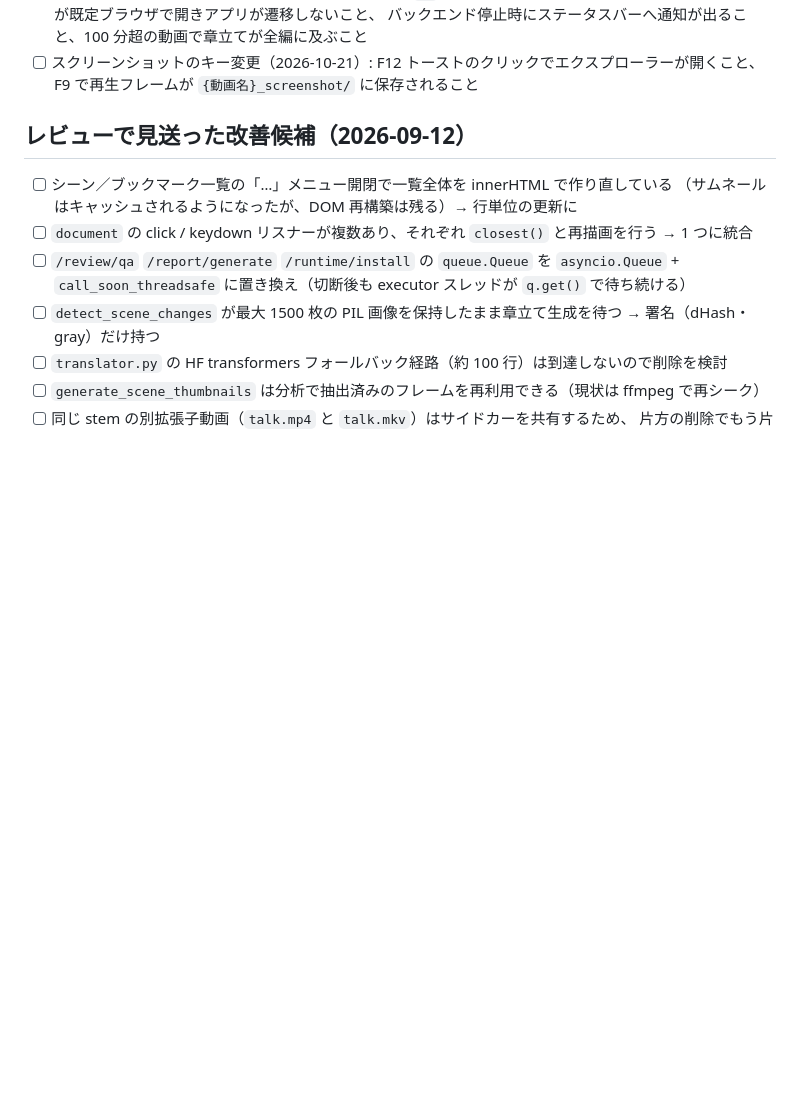
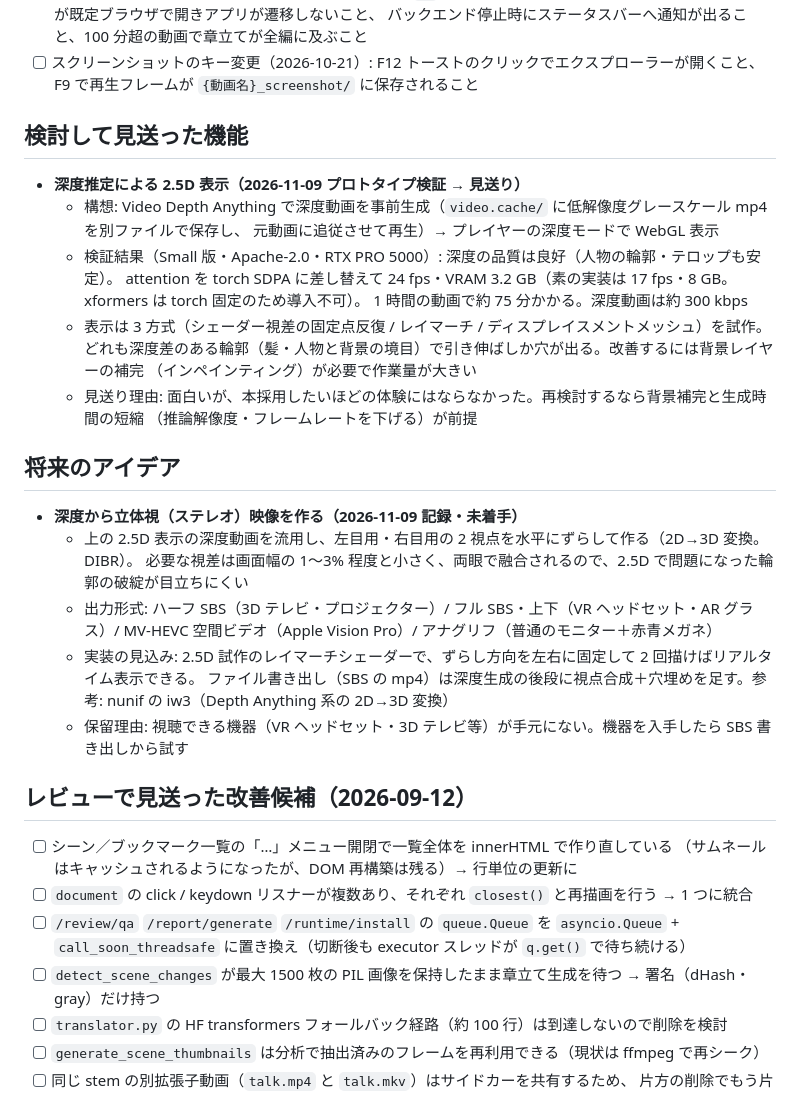
Before and after one commit to ysm446/video-content-analyzer, a Markdown page: docs/plan/plan.md, the part around the change. GitHub-like rendering; blank space fills up the shorter version.

Commit message:
docs: 深度推定による 2.5D 表示の検証結果（見送り）と立体視のアイデアを記録
Video Depth Anything（Small）のプロトタイプ検証の結果と見送り理由を plan.md の
「検討して見送った機能」に、深度から立体視映像を作るアイデアを「将来のアイデア」に追加。

Co-Authored-By: Claude Opus 5.5 <noreply@anthropic.com>

```diff
--- a/docs/plan/plan.md
+++ b/docs/plan/plan.md
@@ -26,6 +26,31 @@
       バックエンド停止時にステータスバーへ通知が出ること、100 分超の動画で章立てが全編に及ぶこと
 - [ ] スクリーンショットのキー変更（2026-10-21）: F12 トーストのクリックでエクスプローラーが開くこと、
       F9 で再生フレームが `{動画名}_screenshot/` に保存されること
+
+## 検討して見送った機能
+
+- **深度推定による 2.5D 表示（2026-11-09 プロトタイプ検証 → 見送り）**
+  - 構想: Video Depth Anything で深度動画を事前生成（`video.cache/` に低解像度グレースケール mp4 を別ファイルで保存し、
+    元動画に追従させて再生）→ プレイヤーの深度モードで WebGL 表示
+  - 検証結果（Small 版・Apache-2.0・RTX PRO 5000）: 深度の品質は良好（人物の輪郭・テロップも安定）。
+    attention を torch SDPA に差し替えて 24 fps・VRAM 3.2 GB（素の実装は 17 fps・8 GB。xformers は torch 固定のため導入不可）。
+    1 時間の動画で約 75 分かかる。深度動画は約 300 kbps
+  - 表示は 3 方式（シェーダー視差の固定点反復 / レイマーチ / ディスプレイスメントメッシュ）を試作。
+    どれも深度差のある輪郭（髪・人物と背景の境目）で引き伸ばしか穴が出る。改善するには背景レイヤーの補完
+    （インペインティング）が必要で作業量が大きい
+  - 見送り理由: 面白いが、本採用したいほどの体験にはならなかった。再検討するなら背景補完と生成時間の短縮
+    （推論解像度・フレームレートを下げる）が前提
+
+## 将来のアイデア
+
+- **深度から立体視（ステレオ）映像を作る（2026-11-09 記録・未着手）**
+  - 上の 2.5D 表示の深度動画を流用し、左目用・右目用の 2 視点を水平にずらして作る（2D→3D 変換。DIBR）。
+    必要な視差は画面幅の 1〜3% 程度と小さく、両眼で融合されるので、2.5D で問題になった輪郭の破綻が目立ちにくい
+  - 出力形式: ハーフ SBS（3D テレビ・プロジェクター）/ フル SBS・上下（VR ヘッドセット・AR グラス）/
+    MV-HEVC 空間ビデオ（Apple Vision Pro）/ アナグリフ（普通のモニター＋赤青メガネ）
+  - 実装の見込み: 2.5D 試作のレイマーチシェーダーで、ずらし方向を左右に固定して 2 回描けばリアルタイム表示できる。
+    ファイル書き出し（SBS の mp4）は深度生成の後段に視点合成＋穴埋めを足す。参考: nunif の iw3（Depth Anything 系の 2D→3D 変換）
+  - 保留理由: 視聴できる機器（VR ヘッドセット・3D テレビ等）が手元にない。機器を入手したら SBS 書き出しから試す
 
 ## レビューで見送った改善候補（2026-09-12）
 
```
Also changed, not shown: docs/changelog.md (+6 -0 lines), docs/plan/progress.md (+1 -1 lines).
